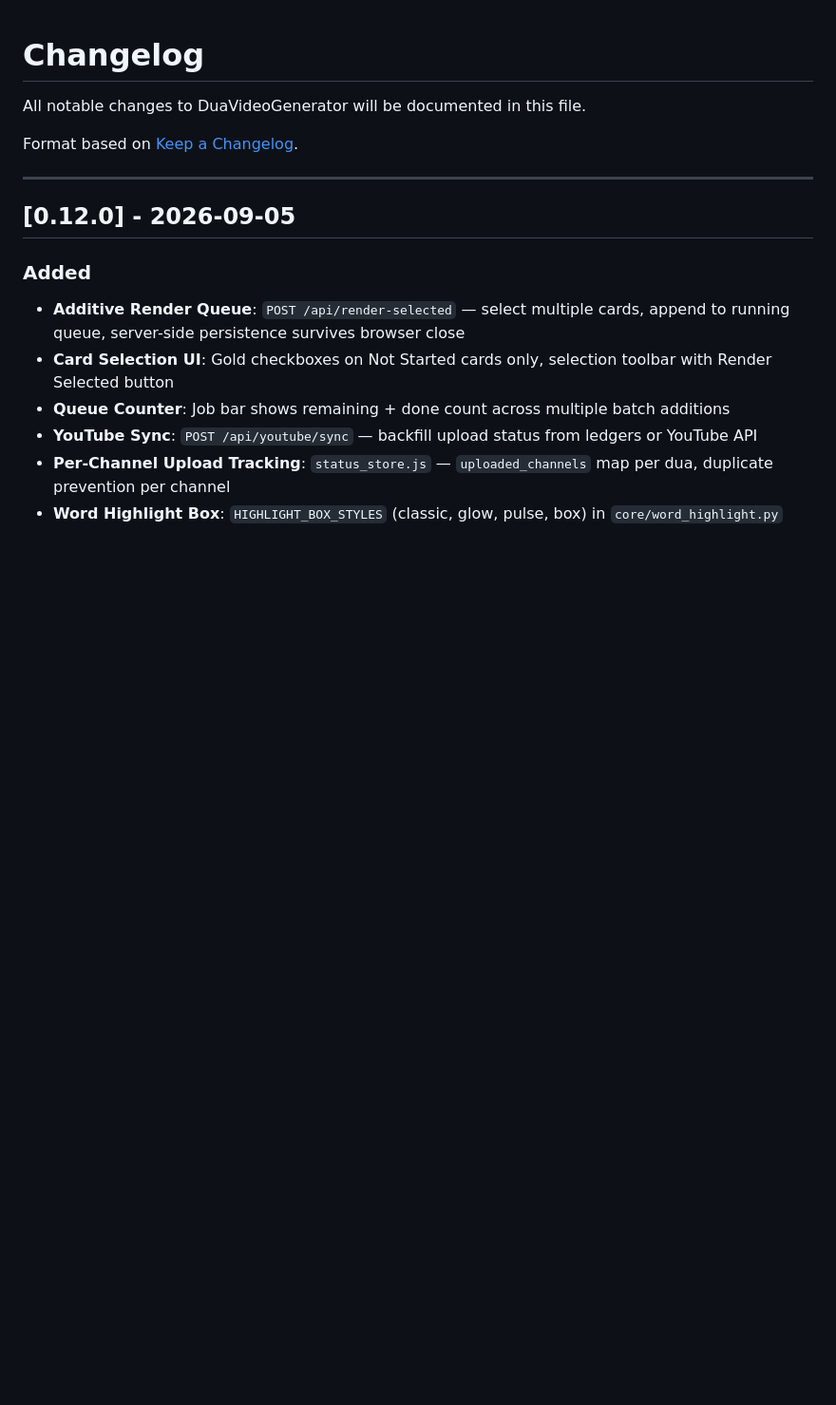
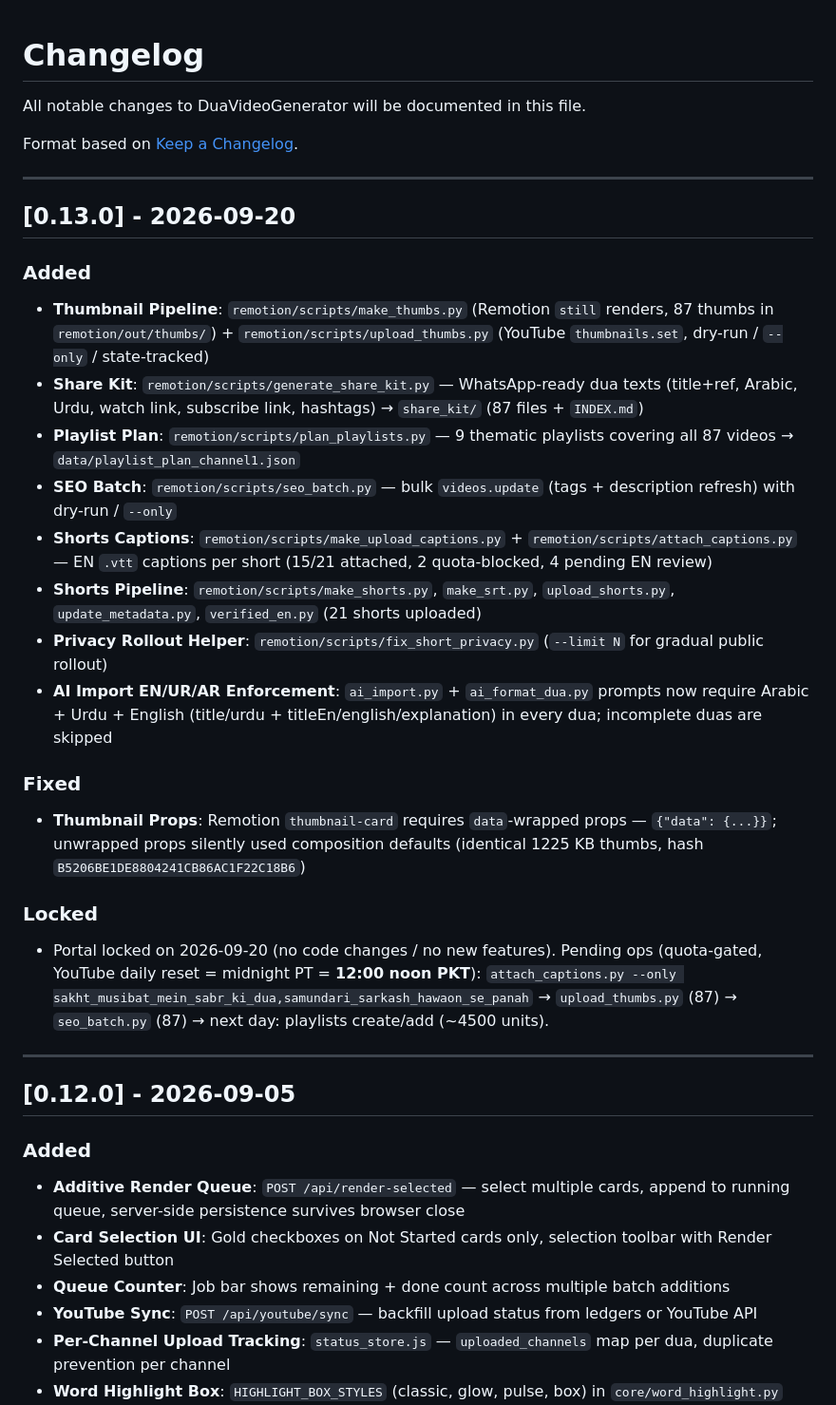
Before and after one commit to h3lllsing/DUAGENERATOR-2.0, a Markdown page: CHANGELOG.md, the part around the change. Shown at 95% size. Drawn GitHub-style; blank space fills up the shorter version.

Commit message:
docs: lock project at eee3bc1; changelog 0.13.0 + AGENTS.md project record

```diff
--- a/CHANGELOG.md
+++ b/CHANGELOG.md
@@ -3,6 +3,26 @@
 All notable changes to DuaVideoGenerator will be documented in this file.
 
 Format based on [Keep a Changelog](https://keepachangelog.com/en/1.0.0/).
+
+---
+
+## [0.13.0] - 2026-09-20
+
+### Added
+- **Thumbnail Pipeline**: `remotion/scripts/make_thumbs.py` (Remotion `still` renders, 87 thumbs in `remotion/out/thumbs/`) + `remotion/scripts/upload_thumbs.py` (YouTube `thumbnails.set`, dry-run / `--only` / state-tracked)
+- **Share Kit**: `remotion/scripts/generate_share_kit.py` — WhatsApp-ready dua texts (title+ref, Arabic, Urdu, watch link, subscribe link, hashtags) → `share_kit/` (87 files + `INDEX.md`)
+- **Playlist Plan**: `remotion/scripts/plan_playlists.py` — 9 thematic playlists covering all 87 videos → `data/playlist_plan_channel1.json`
+- **SEO Batch**: `remotion/scripts/seo_batch.py` — bulk `videos.update` (tags + description refresh) with dry-run / `--only`
+- **Shorts Captions**: `remotion/scripts/make_upload_captions.py` + `remotion/scripts/attach_captions.py` — EN `.vtt` captions per short (15/21 attached, 2 quota-blocked, 4 pending EN review)
+- **Shorts Pipeline**: `remotion/scripts/make_shorts.py`, `make_srt.py`, `upload_shorts.py`, `update_metadata.py`, `verified_en.py` (21 shorts uploaded)
+- **Privacy Rollout Helper**: `remotion/scripts/fix_short_privacy.py` (`--limit N` for gradual public rollout)
+- **AI Import EN/UR/AR Enforcement**: `ai_import.py` + `ai_format_dua.py` prompts now require Arabic + Urdu + English (title/urdu + titleEn/english/explanation) in every dua; incomplete duas are skipped
+
+### Fixed
+- **Thumbnail Props**: Remotion `thumbnail-card` requires `data`-wrapped props — `{"data": {...}}`; unwrapped props silently used composition defaults (identical 1225 KB thumbs, hash `B5206BE1DE8804241CB86AC1F22C18B6`)
+
+### Locked
+- Portal locked on 2026-09-20 (no code changes / no new features). Pending ops (quota-gated, YouTube daily reset = midnight PT = **12:00 noon PKT**): `attach_captions.py --only sakht_musibat_mein_sabr_ki_dua,samundari_sarkash_hawaon_se_panah` → `upload_thumbs.py` (87) → `seo_batch.py` (87) → next day: playlists create/add (~4500 units).
 
 ---
 
```
Also changed, not shown: AGENTS.md (added, +42 -0 lines).
